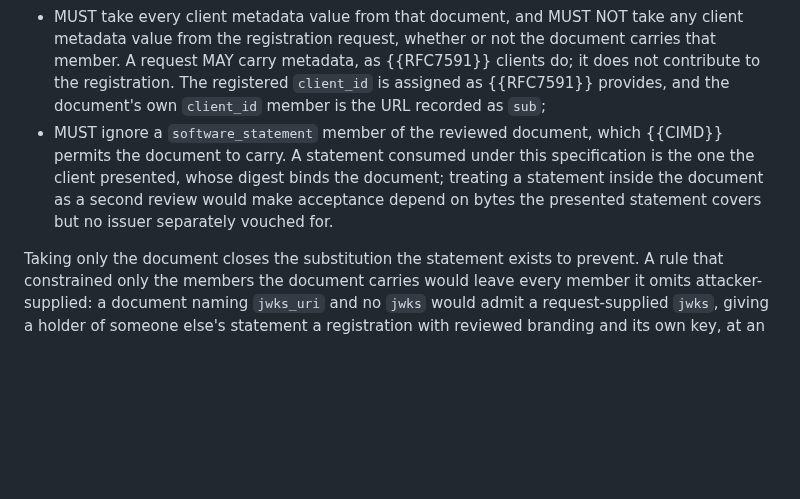
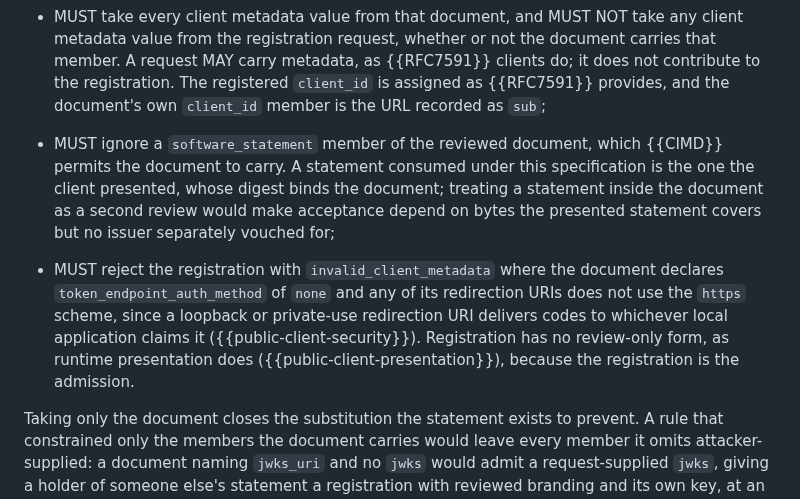
Before and after one commit to mcguinness/draft-mcguinness-oauth-software-statement-issuance, a Markdown page: draft-mcguinness-oauth-cimd-sw-stmt.md, the part around the change. Drawn GitHub-style; blank space fills up the shorter version.

Commit message:
Hold registration to the public-client redirect rule

```diff
--- a/draft-mcguinness-oauth-cimd-sw-stmt.md
+++ b/draft-mcguinness-oauth-cimd-sw-stmt.md
@@ -315,7 +315,9 @@ Because a statement carries no client metadata ({{profiles}}), the binding that
 * MUST validate the document as {{CIMD}} requires, including that its `client_id` member matches the client identifier URL it is held for, which is the statement's `sub`;
 * MUST verify that the digest of the retrieved representation equals `cimd_digest`, and MUST derive the registered metadata by parsing the same octets it digested, not a second retrieval or a cached copy it has not digested;
 * MUST take every client metadata value from that document, and MUST NOT take any client metadata value from the registration request, whether or not the document carries that member. A request MAY carry metadata, as {{RFC7591}} clients do; it does not contribute to the registration. The registered `client_id` is assigned as {{RFC7591}} provides, and the document's own `client_id` member is the URL recorded as `sub`;
-* MUST ignore a `software_statement` member of the reviewed document, which {{CIMD}} permits the document to carry. A statement consumed under this specification is the one the client presented, whose digest binds the document; treating a statement inside the document as a second review would make acceptance depend on bytes the presented statement covers but no issuer separately vouched for.
+* MUST ignore a `software_statement` member of the reviewed document, which {{CIMD}} permits the document to carry. A statement consumed under this specification is the one the client presented, whose digest binds the document; treating a statement inside the document as a second review would make acceptance depend on bytes the presented statement covers but no issuer separately vouched for;
+
+* MUST reject the registration with `invalid_client_metadata` where the document declares `token_endpoint_auth_method` of `none` and any of its redirection URIs does not use the `https` scheme, since a loopback or private-use redirection URI delivers codes to whichever local application claims it ({{public-client-security}}). Registration has no review-only form, as runtime presentation does ({{public-client-presentation}}), because the registration is the admission.
 
 Taking only the document closes the substitution the statement exists to prevent. A rule that constrained only the members the document carries would leave every member it omits attacker-supplied: a document naming `jwks_uri` and no `jwks` would admit a request-supplied `jwks`, giving a holder of someone else's statement a registration with reviewed branding and its own key, at an endpoint that requires no key at all.
 
```
